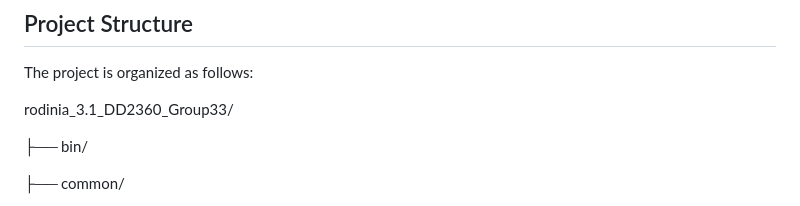
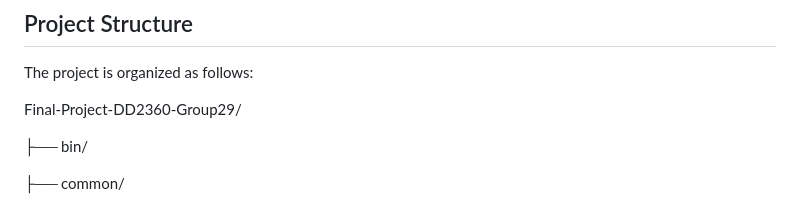
Before and after one commit to dponvar/Final-Project-DD2360-Group-33, a Markdown page: README.md, the part around the change. Drawn GitHub-style.

```diff
--- a/README.md
+++ b/README.md
@@ -14,7 +14,7 @@ performance analysis, and memory management.
 
 The project is organized as follows:
 
-rodinia_3.1_DD2360_Group33/
+Final-Project-DD2360-Group29/
 
 ├── bin/
 
```
